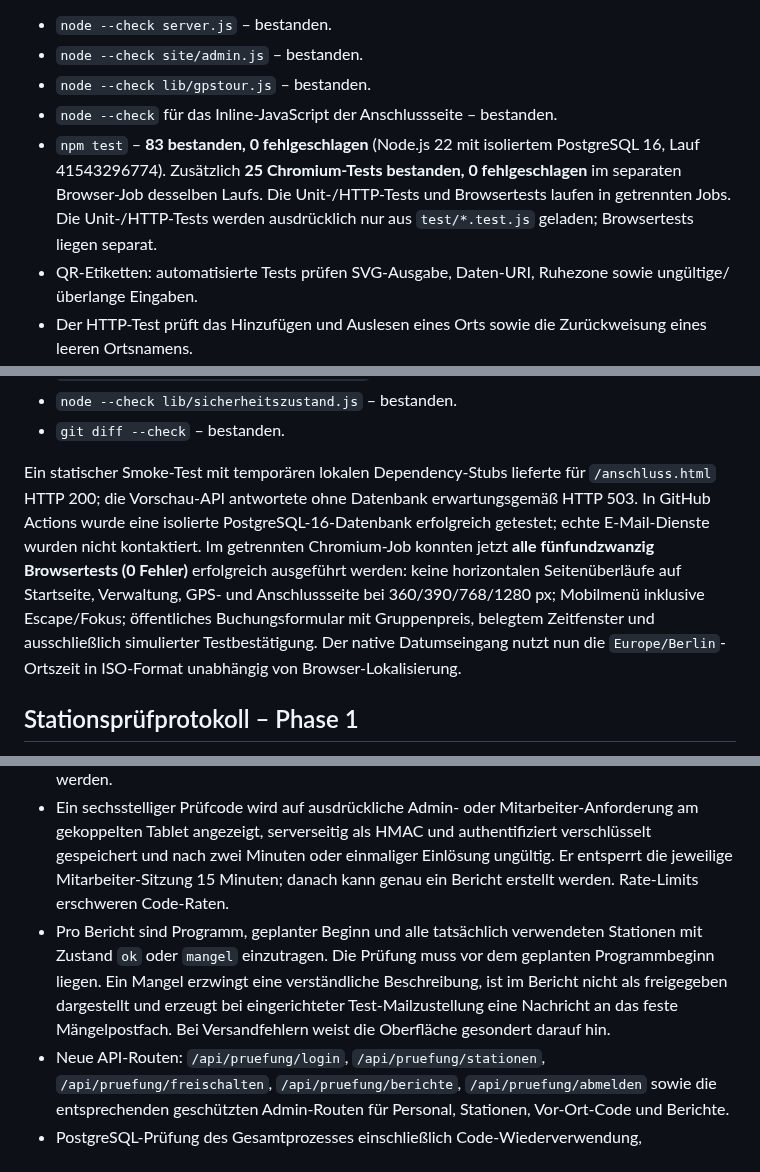
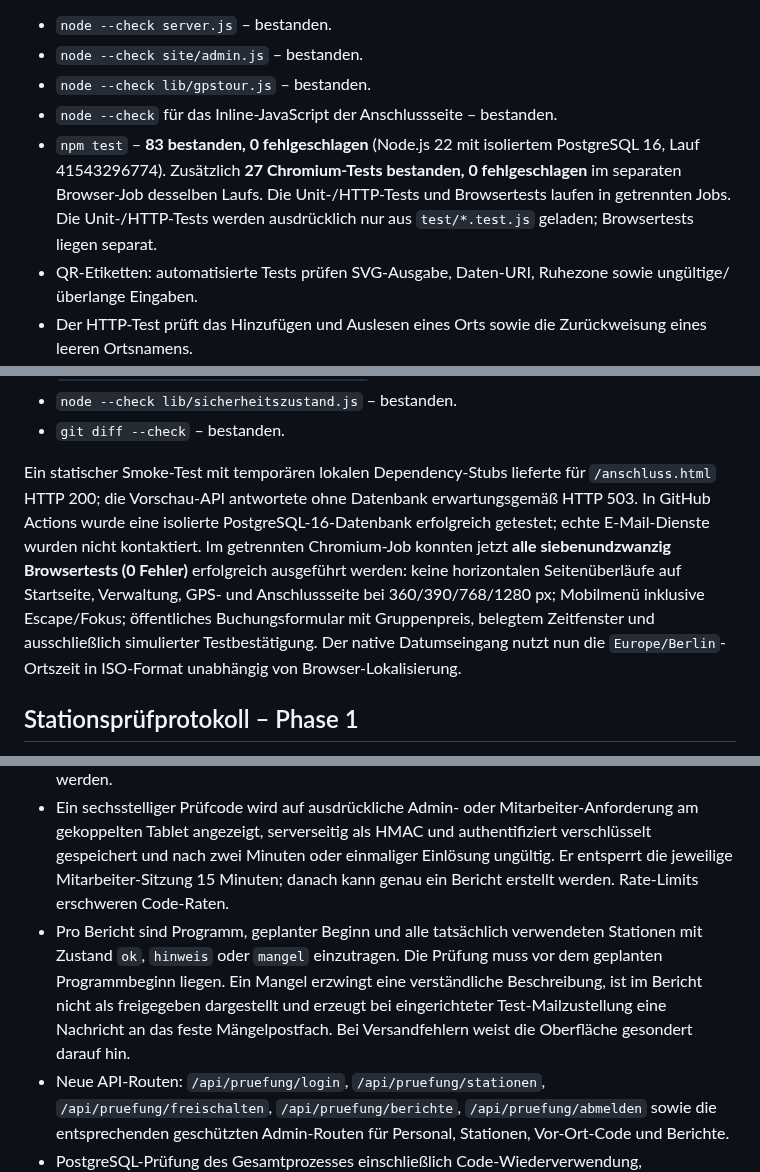
Before and after one commit to MarcoFruedrich/klettern-brilon-neu, a Markdown page: docs/STATUS-ENTWICKLUNG.md, 3 parts joined by grey strips. Drawn GitHub-style.

Commit message:
docs: record administrative staff and station lifecycle with 110 green tests

```diff
--- a/docs/STATUS-ENTWICKLUNG.md
+++ b/docs/STATUS-ENTWICKLUNG.md
@@ -85,7 +85,7 @@ Unit-/HTTP-Tests liefen mit isolierten Datenbank-Test-Doubles; zusätzlich wurde
 - `node --check site/admin.js` – bestanden.
 - `node --check lib/gpstour.js` – bestanden.
 - `node --check` für das Inline-JavaScript der Anschlussseite – bestanden.
-- `npm test` – **83 bestanden, 0 fehlgeschlagen** (Node.js 22 mit isoliertem PostgreSQL 16, Lauf 41543296774). Zusätzlich **25 Chromium-Tests bestanden, 0 fehlgeschlagen** im separaten Browser-Job desselben Laufs. Die Unit-/HTTP-Tests und Browsertests laufen in getrennten Jobs. Die Unit-/HTTP-Tests werden ausdrücklich nur aus `test/*.test.js` geladen; Browsertests liegen separat.
+- `npm test` – **83 bestanden, 0 fehlgeschlagen** (Node.js 22 mit isoliertem PostgreSQL 16, Lauf 41543296774). Zusätzlich **27 Chromium-Tests bestanden, 0 fehlgeschlagen** im separaten Browser-Job desselben Laufs. Die Unit-/HTTP-Tests und Browsertests laufen in getrennten Jobs. Die Unit-/HTTP-Tests werden ausdrücklich nur aus `test/*.test.js` geladen; Browsertests liegen separat.
 - QR-Etiketten: automatisierte Tests prüfen SVG-Ausgabe, Daten-URI, Ruhezone sowie ungültige/überlange Eingaben.
 - Der HTTP-Test prüft das Hinzufügen und Auslesen eines Orts sowie die Zurückweisung eines leeren Ortsnamens.
 - Der HTTP-Test weist eine alte GPS-Gästelisten-Einwilligungsversion zurück, prüft die aktuelle Version in der geschützten Verwaltung und stellt sicher, dass sie nicht in der öffentlichen Liste erscheint.
@@ -101,14 +101,14 @@ Unit-/HTTP-Tests liefen mit isolierten Datenbank-Test-Doubles; zusätzlich wurde
 - `node --check lib/sicherheitszustand.js` – bestanden.
 - `git diff --check` – bestanden.
 
-Ein statischer Smoke-Test mit temporären lokalen Dependency-Stubs lieferte für `/anschluss.html` HTTP 200; die Vorschau-API antwortete ohne Datenbank erwartungsgemäß HTTP 503. In GitHub Actions wurde eine isolierte PostgreSQL-16-Datenbank erfolgreich getestet; echte E-Mail-Dienste wurden nicht kontaktiert. Im getrennten Chromium-Job konnten jetzt **alle fünfundzwanzig Browsertests (0 Fehler)** erfolgreich ausgeführt werden: keine horizontalen Seitenüberläufe auf Startseite, Verwaltung, GPS- und Anschlussseite bei 360/390/768/1280 px; Mobilmenü inklusive Escape/Fokus; öffentliches Buchungsformular mit Gruppenpreis, belegtem Zeitfenster und ausschließlich simulierter Testbestätigung. Der native Datumseingang nutzt nun die `Europe/Berlin`-Ortszeit in ISO-Format unabhängig von Browser-Lokalisierung.
+Ein statischer Smoke-Test mit temporären lokalen Dependency-Stubs lieferte für `/anschluss.html` HTTP 200; die Vorschau-API antwortete ohne Datenbank erwartungsgemäß HTTP 503. In GitHub Actions wurde eine isolierte PostgreSQL-16-Datenbank erfolgreich getestet; echte E-Mail-Dienste wurden nicht kontaktiert. Im getrennten Chromium-Job konnten jetzt **alle siebenundzwanzig Browsertests (0 Fehler)** erfolgreich ausgeführt werden: keine horizontalen Seitenüberläufe auf Startseite, Verwaltung, GPS- und Anschlussseite bei 360/390/768/1280 px; Mobilmenü inklusive Escape/Fokus; öffentliches Buchungsformular mit Gruppenpreis, belegtem Zeitfenster und ausschließlich simulierter Testbestätigung. Der native Datumseingang nutzt nun die `Europe/Berlin`-Ortszeit in ISO-Format unabhängig von Browser-Lokalisierung.
 
 ## Stationsprüfprotokoll – Phase 1
 
 - Mitarbeiterkonten mit individuellem scrypt-Passwort-Hash und separater vierstündiger Sitzung erstellt; Administratoren können den Zugang jederzeit deaktivieren. Keine Klartextpasswörter im Datensatz oder in der Adminliste.
 - Stationsstammdaten können in der Verwaltung angelegt und für die mobilen Prüfungen genutzt werden.
 - Ein sechsstelliger Prüfcode wird auf ausdrückliche Admin- oder Mitarbeiter-Anforderung am gekoppelten Tablet angezeigt, serverseitig als HMAC und authentifiziert verschlüsselt gespeichert und nach zwei Minuten oder einmaliger Einlösung ungültig. Er entsperrt die jeweilige Mitarbeiter-Sitzung 15 Minuten; danach kann genau ein Bericht erstellt werden. Rate-Limits erschweren Code-Raten.
-- Pro Bericht sind Programm, geplanter Beginn und alle tatsächlich verwendeten Stationen mit Zustand `ok` oder `mangel` einzutragen. Die Prüfung muss vor dem geplanten Programmbeginn liegen. Ein Mangel erzwingt eine verständliche Beschreibung, ist im Bericht nicht als freigegeben dargestellt und erzeugt bei eingerichteter Test-Mailzustellung eine Nachricht an das feste Mängelpostfach. Bei Versandfehlern weist die Oberfläche gesondert darauf hin.
+- Pro Bericht sind Programm, geplanter Beginn und alle tatsächlich verwendeten Stationen mit Zustand `ok`, `hinweis` oder `mangel` einzutragen. Die Prüfung muss vor dem geplanten Programmbeginn liegen. Ein Mangel erzwingt eine verständliche Beschreibung, ist im Bericht nicht als freigegeben dargestellt und erzeugt bei eingerichteter Test-Mailzustellung eine Nachricht an das feste Mängelpostfach. Bei Versandfehlern weist die Oberfläche gesondert darauf hin.
 - Neue API-Routen: `/api/pruefung/login`, `/api/pruefung/stationen`, `/api/pruefung/freischalten`, `/api/pruefung/berichte`, `/api/pruefung/abmelden` sowie die entsprechenden geschützten Admin-Routen für Personal, Stationen, Vor-Ort-Code und Berichte.
 - PostgreSQL-Prüfung des Gesamtprozesses einschließlich Code-Wiederverwendung, unzureichender Mängelbeschreibung und sicherem Berichtsspeichern bestanden. Chromium-Prüfung des mobilen Formulars bei 360, 390 und 768 Pixeln bestanden.
 - Fotobelege sind für Mängel optional. Das Smartphone rechnet ausgewählte Fotos lokal auf höchstens 640 Pixel Kantenlänge und JPEG mit maximal 80 KB um. Maximal drei Fotos pro Bericht werden als geschützte Berichtsdaten gespeichert. Die Admin-API liefert nur ein `hatFoto`-Merkmal, der Originalbeleg ist ausschließlich mit berechtigter Admin-Sitzung als Dateianhang abrufbar. Unit-, PostgreSQL- und Chromium-Tests prüfen die Größenbegrenzung, Foto-Konvertierung und geschützten Zugriff.
```
Also changed, not shown: other parts of docs/STATUS-ENTWICKLUNG.md (+2 -1 lines).
